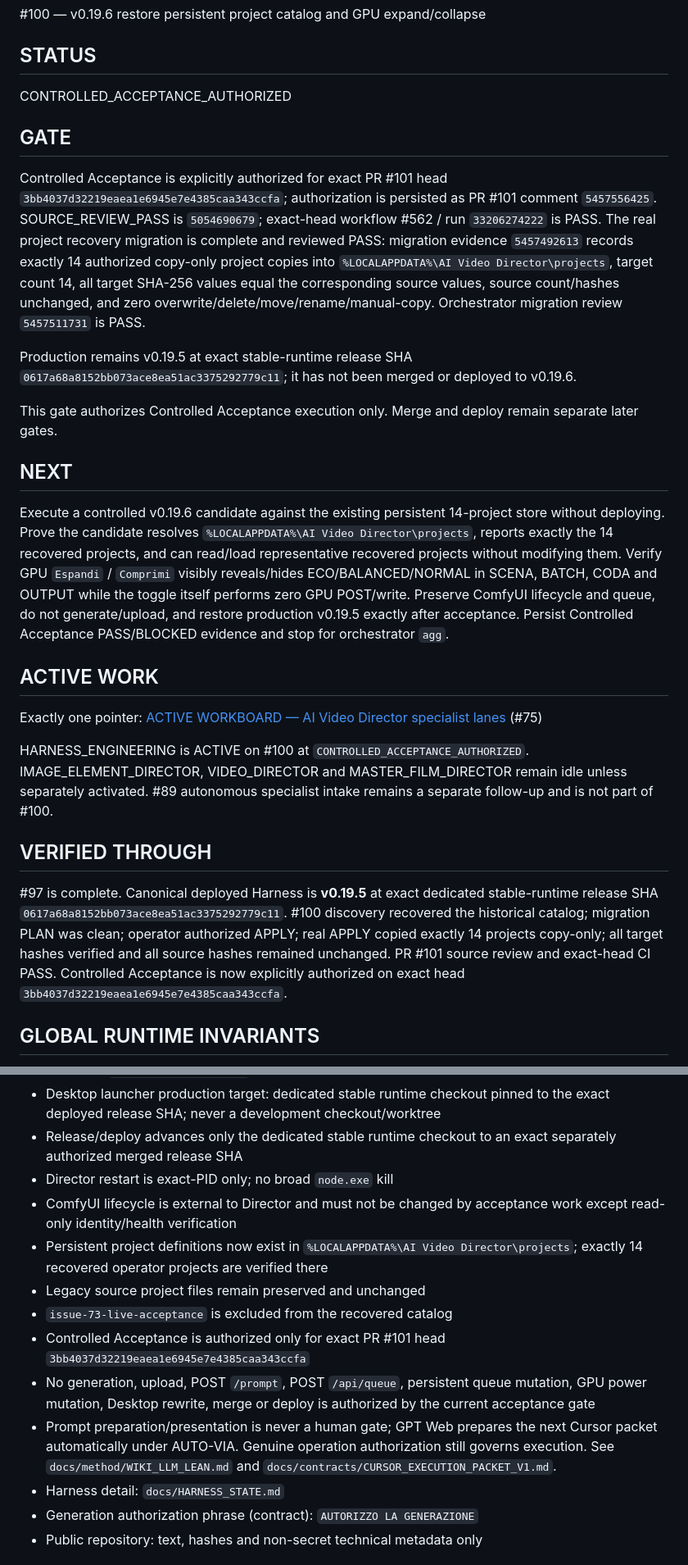
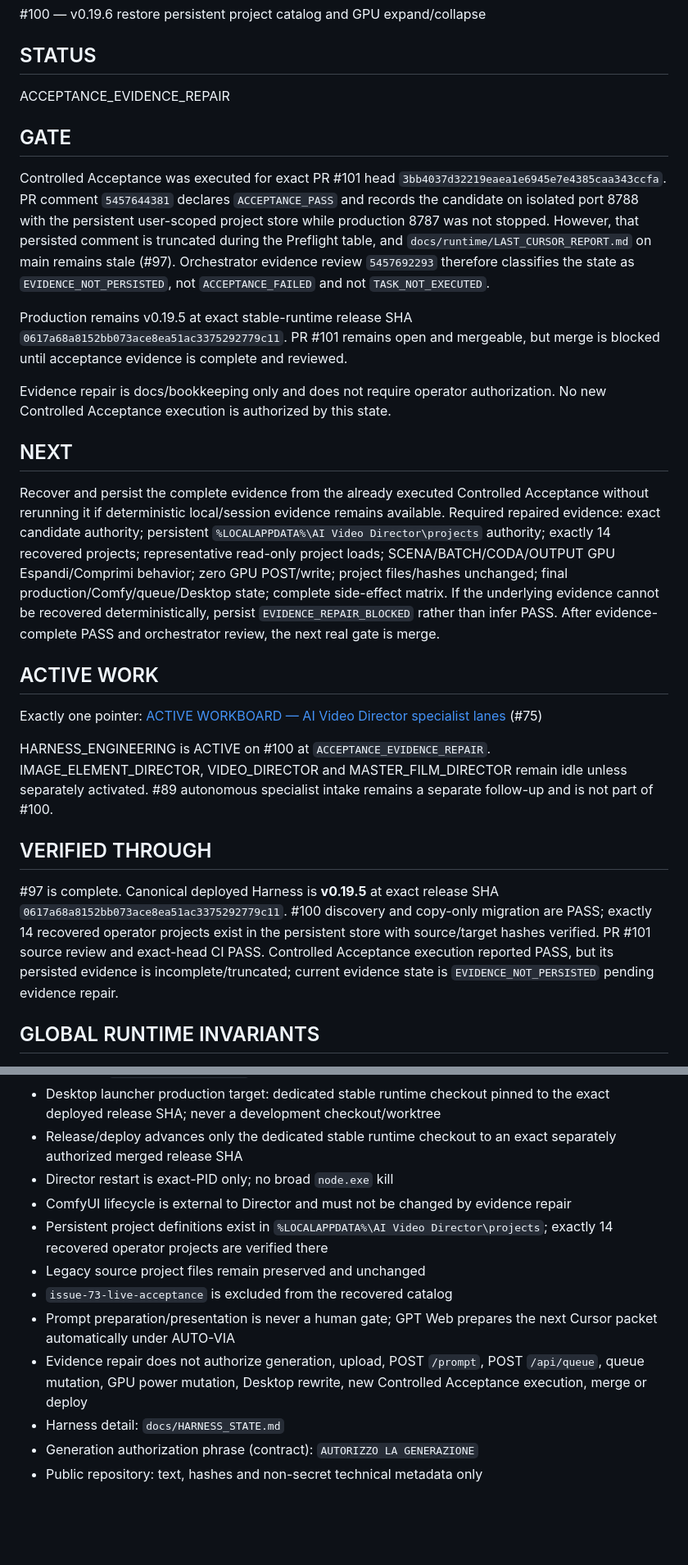
Before and after one commit to mrhz1973/ai-video-director, a Markdown page: docs/runtime/CURRENT_FRONTIER.md, 2 parts joined by grey strips. Shown at 82% size. Rendered like a GitHub page; blank space fills up the shorter version.

Commit message:
docs: mark #100 acceptance evidence repair

```diff
--- a/docs/runtime/CURRENT_FRONTIER.md
+++ b/docs/runtime/CURRENT_FRONTIER.md
@@ -26,29 +26,29 @@ AI Video Director specialist operations
 
 ## STATUS
 
-CONTROLLED_ACCEPTANCE_AUTHORIZED
+ACCEPTANCE_EVIDENCE_REPAIR
 
 ## GATE
 
-Controlled Acceptance is explicitly authorized for exact PR #101 head `3bb4037d32219eaea1e6945e7e4385caa343ccfa`; authorization is persisted as PR #101 comment `5457556425`. SOURCE_REVIEW_PASS is `5054690679`; exact-head workflow #562 / run `33206274222` is PASS. The real project recovery migration is complete and reviewed PASS: migration evidence `5457492613` records exactly 14 authorized copy-only project copies into `%LOCALAPPDATA%\AI Video Director\projects`, target count 14, all target SHA-256 values equal the corresponding source values, source count/hashes unchanged, and zero overwrite/delete/move/rename/manual-copy. Orchestrator migration review `5457511731` is PASS.
+Controlled Acceptance was executed for exact PR #101 head `3bb4037d32219eaea1e6945e7e4385caa343ccfa`. PR comment `5457644381` declares `ACCEPTANCE_PASS` and records the candidate on isolated port 8788 with the persistent user-scoped project store while production 8787 was not stopped. However, that persisted comment is truncated during the Preflight table, and `docs/runtime/LAST_CURSOR_REPORT.md` on main remains stale (#97). Orchestrator evidence review `5457692293` therefore classifies the state as `EVIDENCE_NOT_PERSISTED`, not `ACCEPTANCE_FAILED` and not `TASK_NOT_EXECUTED`.
 
-Production remains v0.19.5 at exact stable-runtime release SHA `0617a68a8152bb073ace8ea51ac3375292779c11`; it has not been merged or deployed to v0.19.6.
+Production remains v0.19.5 at exact stable-runtime release SHA `0617a68a8152bb073ace8ea51ac3375292779c11`. PR #101 remains open and mergeable, but merge is blocked until acceptance evidence is complete and reviewed.
 
-This gate authorizes Controlled Acceptance execution only. Merge and deploy remain separate later gates.
+Evidence repair is docs/bookkeeping only and does not require operator authorization. No new Controlled Acceptance execution is authorized by this state.
 
 ## NEXT
 
-Execute a controlled v0.19.6 candidate against the existing persistent 14-project store without deploying. Prove the candidate resolves `%LOCALAPPDATA%\AI Video Director\projects`, reports exactly the 14 recovered projects, and can read/load representative recovered projects without modifying them. Verify GPU `Espandi` / `Comprimi` visibly reveals/hides ECO/BALANCED/NORMAL in SCENA, BATCH, CODA and OUTPUT while the toggle itself performs zero GPU POST/write. Preserve ComfyUI lifecycle and queue, do not generate/upload, and restore production v0.19.5 exactly after acceptance. Persist Controlled Acceptance PASS/BLOCKED evidence and stop for orchestrator `agg`.
+Recover and persist the complete evidence from the already executed Controlled Acceptance without rerunning it if deterministic local/session evidence remains available. Required repaired evidence: exact candidate authority; persistent `%LOCALAPPDATA%\AI Video Director\projects` authority; exactly 14 recovered projects; representative read-only project loads; SCENA/BATCH/CODA/OUTPUT GPU Espandi/Comprimi behavior; zero GPU POST/write; project files/hashes unchanged; final production/Comfy/queue/Desktop state; complete side-effect matrix. If the underlying evidence cannot be recovered deterministically, persist `EVIDENCE_REPAIR_BLOCKED` rather than infer PASS. After evidence-complete PASS and orchestrator review, the next real gate is merge.
 
 ## ACTIVE WORK
 
 Exactly one pointer: [ACTIVE WORKBOARD — AI Video Director specialist lanes](https://github.com/mrhz1973/ai-video-director/issues/75) (#75)
 
-HARNESS_ENGINEERING is ACTIVE on #100 at `CONTROLLED_ACCEPTANCE_AUTHORIZED`. IMAGE_ELEMENT_DIRECTOR, VIDEO_DIRECTOR and MASTER_FILM_DIRECTOR remain idle unless separately activated. #89 autonomous specialist intake remains a separate follow-up and is not part of #100.
+HARNESS_ENGINEERING is ACTIVE on #100 at `ACCEPTANCE_EVIDENCE_REPAIR`. IMAGE_ELEMENT_DIRECTOR, VIDEO_DIRECTOR and MASTER_FILM_DIRECTOR remain idle unless separately activated. #89 autonomous specialist intake remains a separate follow-up and is not part of #100.
 
 ## VERIFIED THROUGH
 
-#97 is complete. Canonical deployed Harness is **v0.19.5** at exact dedicated stable-runtime release SHA `0617a68a8152bb073ace8ea51ac3375292779c11`. #100 discovery recovered the historical catalog; migration PLAN was clean; operator authorized APPLY; real APPLY copied exactly 14 projects copy-only; all target hashes verified and all source hashes remained unchanged. PR #101 source review and exact-head CI PASS. Controlled Acceptance is now explicitly authorized on exact head `3bb4037d32219eaea1e6945e7e4385caa343ccfa`.
+#97 is complete. Canonical deployed Harness is **v0.19.5** at exact release SHA `0617a68a8152bb073ace8ea51ac3375292779c11`. #100 discovery and copy-only migration are PASS; exactly 14 recovered operator projects exist in the persistent store with source/target hashes verified. PR #101 source review and exact-head CI PASS. Controlled Acceptance execution reported PASS, but its persisted evidence is incomplete/truncated; current evidence state is `EVIDENCE_NOT_PERSISTED` pending evidence repair.
 
 ## GLOBAL RUNTIME INVARIANTS
 
@@ -60,13 +60,12 @@ HARNESS_ENGINEERING is ACTIVE on #100 at `CONTROLLED_ACCEPTANCE_AUTHORIZED`. IMA
 - Desktop launcher production target: dedicated stable runtime checkout pinned to the exact deployed release SHA; never a development checkout/worktree
 - Release/deploy advances only the dedicated stable runtime checkout to an exact separately authorized merged release SHA
 - Director restart is exact-PID only; no broad `node.exe` kill
-- ComfyUI lifecycle is external to Director and must not be changed by acceptance work except read-only identity/health verification
-- Persistent project definitions now exist in `%LOCALAPPDATA%\AI Video Director\projects`; exactly 14 recovered operator projects are verified there
+- ComfyUI lifecycle is external to Director and must not be changed by evidence repair
+- Persistent project definitions exist in `%LOCALAPPDATA%\AI Video Director\projects`; exactly 14 recovered operator projects are verified there
 - Legacy source project files remain preserved and unchanged
 - `issue-73-live-acceptance` is excluded from the recovered catalog
-- Controlled Acceptance is authorized only for exact PR #101 head `3bb4037d32219eaea1e6945e7e4385caa343ccfa`
-- No generation, upload, POST `/prompt`, POST `/api/queue`, persistent queue mutation, GPU power mutation, Desktop rewrite, merge or deploy is authorized by the current acceptance gate
-- Prompt preparation/presentation is never a human gate; GPT Web prepares the next Cursor packet automatically under AUTO-VIA. Genuine operation authorization still governs execution. See `docs/method/WIKI_LLM_LEAN.md` and `docs/contracts/CURSOR_EXECUTION_PACKET_V1.md`.
+- Prompt preparation/presentation is never a human gate; GPT Web prepares the next Cursor packet automatically under AUTO-VIA
+- Evidence repair does not authorize generation, upload, POST `/prompt`, POST `/api/queue`, queue mutation, GPU power mutation, Desktop rewrite, new Controlled Acceptance execution, merge or deploy
 - Harness detail: `docs/HARNESS_STATE.md`
 - Generation authorization phrase (contract): `AUTORIZZO LA GENERAZIONE`
 - Public repository: text, hashes and non-secret technical metadata only
```
